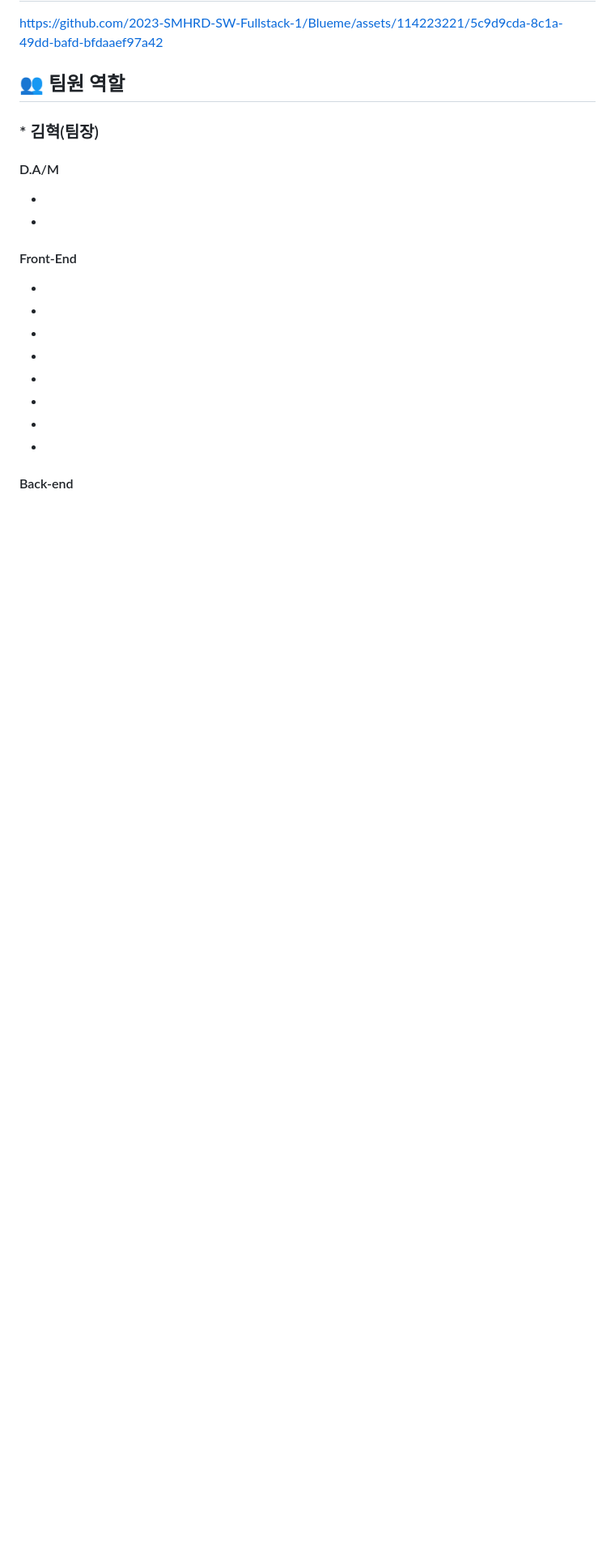
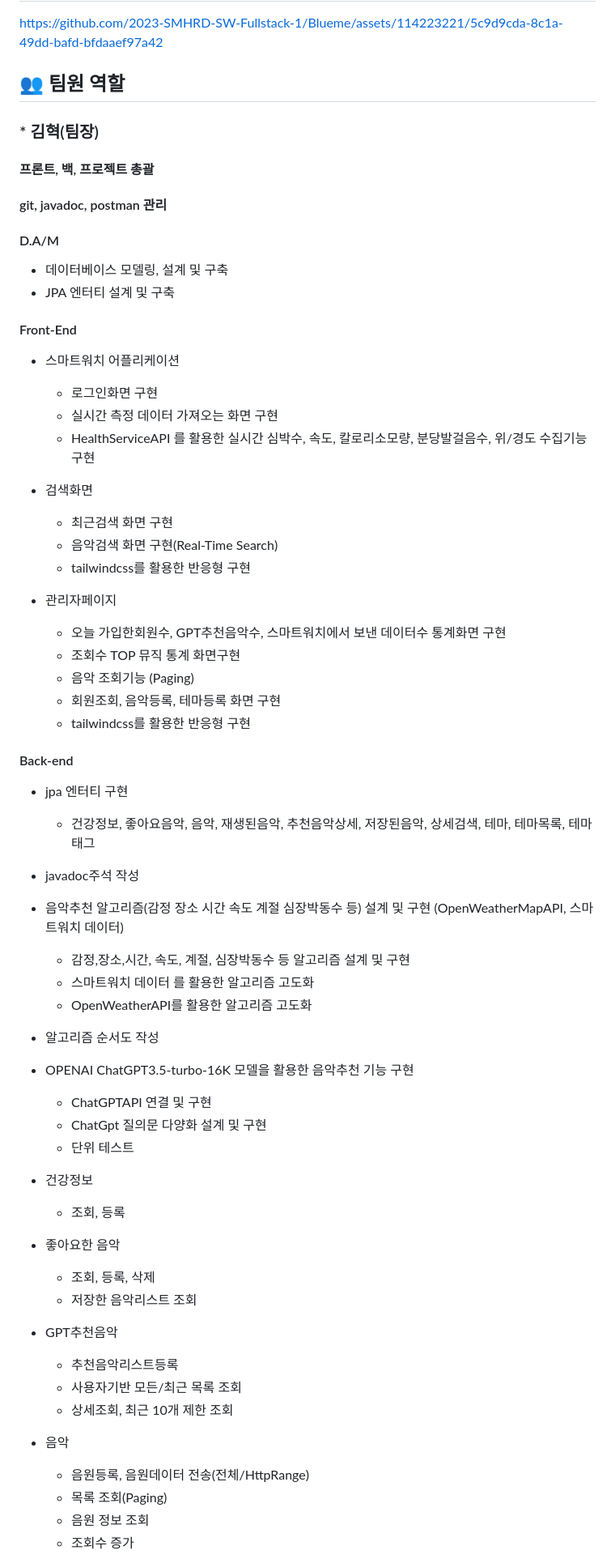
Before and after one commit to 2023-SMHRD-SW-Fullstack-1/Blueme, a Markdown page: README.md, the part around the change printed below. Shown: that part at 81% size. GitHub-like rendering; blank space fills up the shorter version.

```diff
--- a/README.md
+++ b/README.md
@@ -26,27 +26,65 @@ https://github.com/2023-SMHRD-SW-Fullstack-1/Blueme/assets/114223221/5c9d9cda-8c
 
 ### * 김혁(팀장)
 
-####
+#### 프론트, 백, 프로젝트 총괄
+#### git, javadoc, postman 관리
 
 #### D.A/M
-
--
--
+- 데이터베이스 모델링, 설계 및 구축
+- JPA 엔터티 설계 및 구축
 
 #### Front-End
 
--
+- 스마트워치 어플리케이션
+  - 로그인화면 구현
+  - 실시간 측정 데이터 가져오는 화면 구현
+  - HealthServiceAPI 를 활용한 실시간 심박수, 속도, 칼로리소모량, 분당발걸음수, 위/경도 수집기능 구현
 
-  -
-  -
-  -
-  -
-  -
-  -
+- 검색화면
+  - 최근검색 화면 구현
+  - 음악검색 화면 구현(Real-Time Search)
+  - tailwindcss를 활용한 반응형 구현
 
--
+- 관리자페이지
+  - 오늘 가입한회원수, GPT추천음악수, 스마트워치에서 보낸 데이터수 통계화면 구현
+  - 조회수 TOP 뮤직 통계 화면구현
+  - 음악 조회기능 (Paging)
+  - 회원조회, 음악등록, 테마등록 화면 구현
+  - tailwindcss를 활용한 반응형 구현
 
 #### Back-end
+- jpa 엔터티 구현
+  - 건강정보, 좋아요음악, 음악, 재생된음악, 추천음악상세, 저장된음악, 상세검색, 테마, 테마목록, 테마태그
 
--
--
+- javadoc주석 작성
+
+- 음악추천 알고리즘(감정 장소 시간 속도 계절 심장박동수 등) 설계 및 구현 (OpenWeatherMapAPI, 스마트워치 데이터)
+    - 감정,장소,시간, 속도, 계절, 심장박동수 등 알고리즘 설계 및 구현
+    - 스마트워치 데이터 를 활용한 알고리즘 고도화
+    - OpenWeatherAPI를 활용한 알고리즘 고도화
+
+- 알고리즘 순서도 작성
+
+- OPENAI ChatGPT3.5-turbo-16K 모델을 활용한 음악추천 기능 구현
+  - ChatGPTAPI 연결 및 구현
+  - ChatGpt 질의문 다양화 설계 및 구현
+  - 단위 테스트
+
+- 건강정보
+  - 조회, 등록
+
+- 좋아요한 음악
+  - 조회, 등록, 삭제
+  - 저장한 음악리스트 조회
+
+- GPT추천음악
+  - 추천음악리스트등록
+  - 사용자기반 모든/최근 목록 조회
+  - 상세조회, 최근 10개 제한 조회
+
+- 음악
+  - 음원등록, 음원데이터 전송(전체/HttpRange)
+  - 목록 조회(Paging)
+  - 음원 정보 조회
+  - 조회수 증가
+
```
Also changed, not shown: other parts of README.md (+21 -33 lines).
